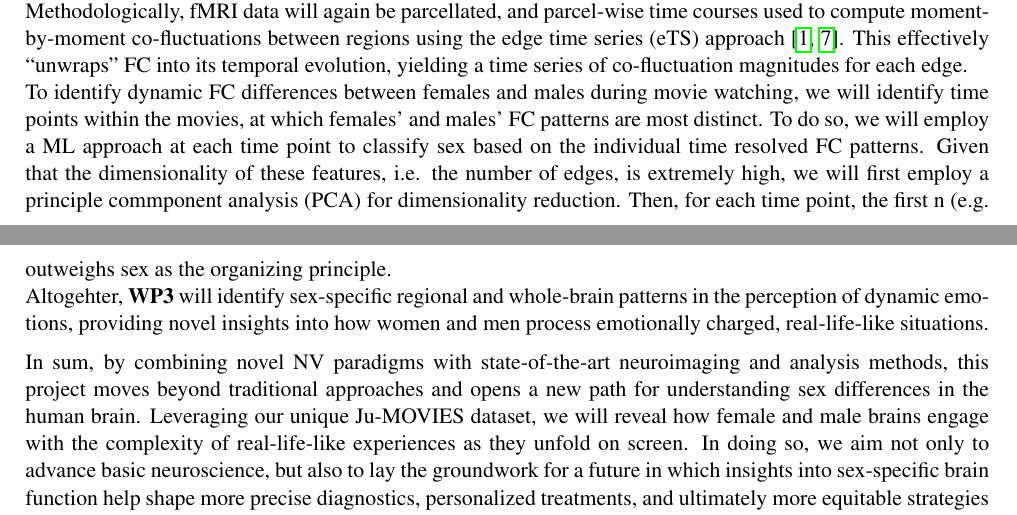
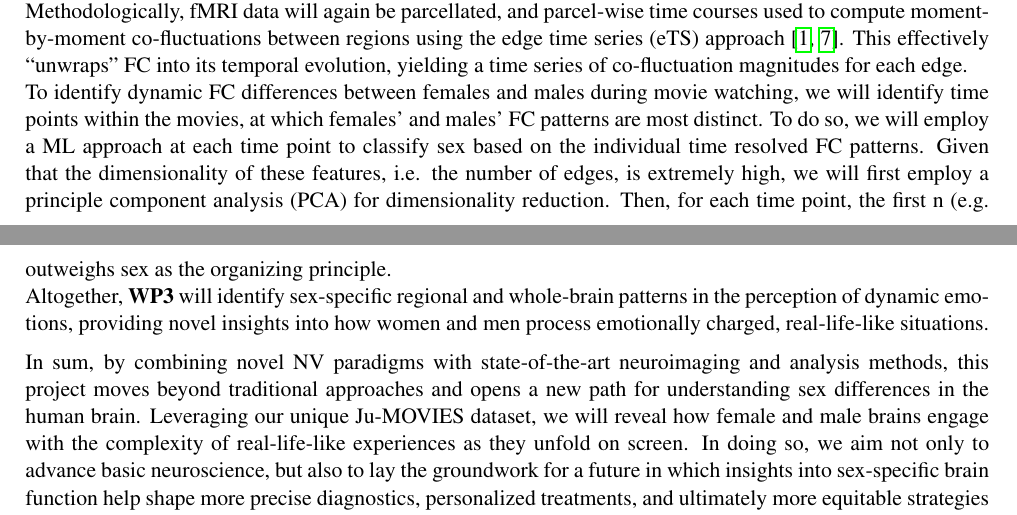
Before and after one commit to susanneweis/Daimler_und_Benz_Stiftung, a LaTeX document (projektskizze_daimler_benz.tex): two parts of pages 5 and 7 of 10, joined at a grey line, cut so that both start at the same text. Compiled offline with pdfLaTeX.

Commit message:
Corrected Typos

```diff
--- a/projektskizze_daimler_benz.tex
+++ b/projektskizze_daimler_benz.tex
@@ -331,7 +331,7 @@ To identify dynamic FC differences between females and males during movie watchi
 time points within the movies, at which females' and males' FC patterns are most distinct. To do so, we
 will employ a ML approach at each time point to classify sex based on the individual time resolved FC
 patterns. Given that the dimensionality of these features, i.e. the number of edges, is extremely high, we
-will first employ a principle commponent analysis (PCA) for dimensionality reduction. Then, for each time
+will first employ a principle component analysis (PCA) for dimensionality reduction. Then, for each time
 point, the first n (e.g. 50) principal components will be used as features to train a sex classifier for which
 classification accuracy will be determined by use of a CV approach. Again, hormone levels and OC status
 will be included in the models as confounds to control for hormone related variability and possible confound
@@ -397,7 +397,7 @@ For each subject, we will compute the similarity of their brain response to the
 across all regions, and classify subjects accordingly. High classification accuracy would indicate
 the existence of typical female and male whole-brain response patterns; failure to classify would
 suggest that individual variability outweighs sex as the organizing principle.\\
-Altogehter, \textbf{WP3} will identify sex-specific regional and whole-brain patterns in the perception of
+Altogether, \textbf{WP3} will identify sex-specific regional and whole-brain patterns in the perception of
 dynamic emotions, providing novel insights into how women and men process emotionally charged,
 real-life-like situations.\\
 [6pt]
```
Also changed, not shown: projektskizze_daimler_benz.pdf.
